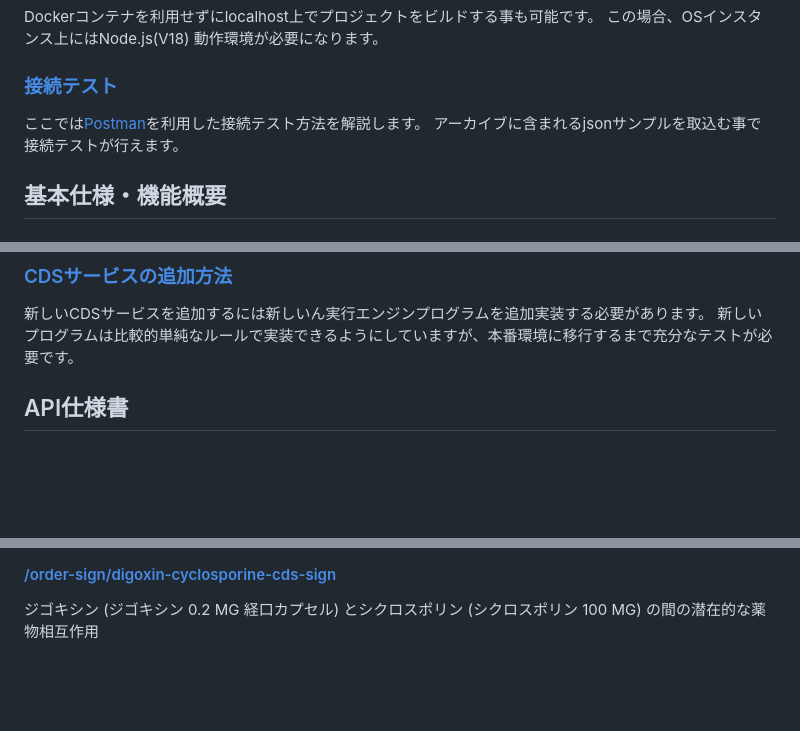
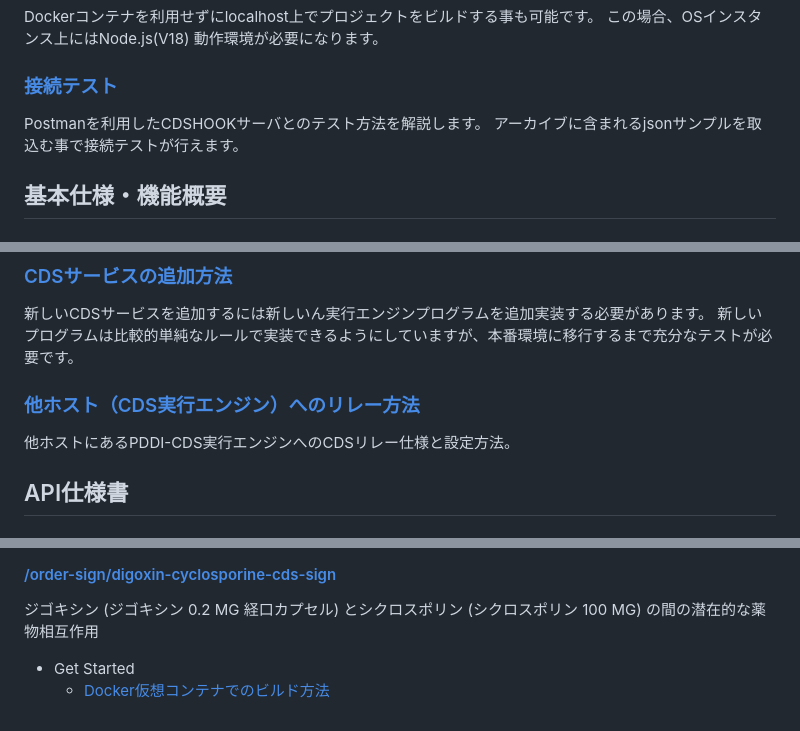
Before and after one commit to NeXEHRS/cds-hooks-proto, a Markdown page: cds-server-next-docker/README.md, 3 parts joined by grey strips. Rendered like a GitHub page; blank space fills up the shorter version.

```diff
--- a/cds-server-next-docker/README.md
+++ b/cds-server-next-docker/README.md
@@ -11,7 +11,7 @@ Dockerコンテナを利用せずにlocalhost上でプロジェクトをビル
 この場合、OSインスタンス上にはNode.js(V18) 動作環境が必要になります。
 
 ### [接続テスト](./docs/build_test.md)
-ここでは[Postman](https://www.postman.com/)を利用した接続テスト方法を解説します。
+Postmanを利用したCDSHOOKサーバとのテスト方法を解説します。
 アーカイブに含まれるjsonサンプルを取込む事で接続テストが行えます。
 
 ## 基本仕様・機能概要
@@ -27,6 +27,9 @@ CDS サービスは、CDS クライアントが要求する推奨事項を計算
 ### [CDSサービスの追加方法](./docs/extention04.md)
 新しいCDSサービスを追加するには新しいん実行エンジンプログラムを追加実装する必要があります。
 新しいプログラムは比較的単純なルールで実装できるようにしていますが、本番環境に移行するまで充分なテストが必要です。
+
+### [他ホスト（CDS実行エンジン）へのリレー方法](./docs/extention05.md)
+他ホストにあるPDDI-CDS実行エンジンへのCDSリレー仕様と設定方法。
 
 ## API仕様書
 #### [API共通仕様](./docs/api_000.md)
@@ -49,3 +52,7 @@ CDS サービスは、CDS クライアントが要求する推奨事項を計算
 
 #### [/order-sign/digoxin-cyclosporine-cds-sign](./docs/api_006.md)
 ジゴキシン (ジゴキシン 0.2 MG 経口カプセル) とシクロスポリン (シクロスポリン 100 MG) の間の潜在的な薬物相互作用
+
+
+- Get Started
+    - [Docker仮想コンテナでのビルド方法](./cds-server-next-docker/docs/build_docker.md)
```
Also changed, not shown: cds-server-next-docker/docs/extention05.md (added, +26 -0 lines), cds-server-next-docker/docs/img/extention05-001.png (added).
